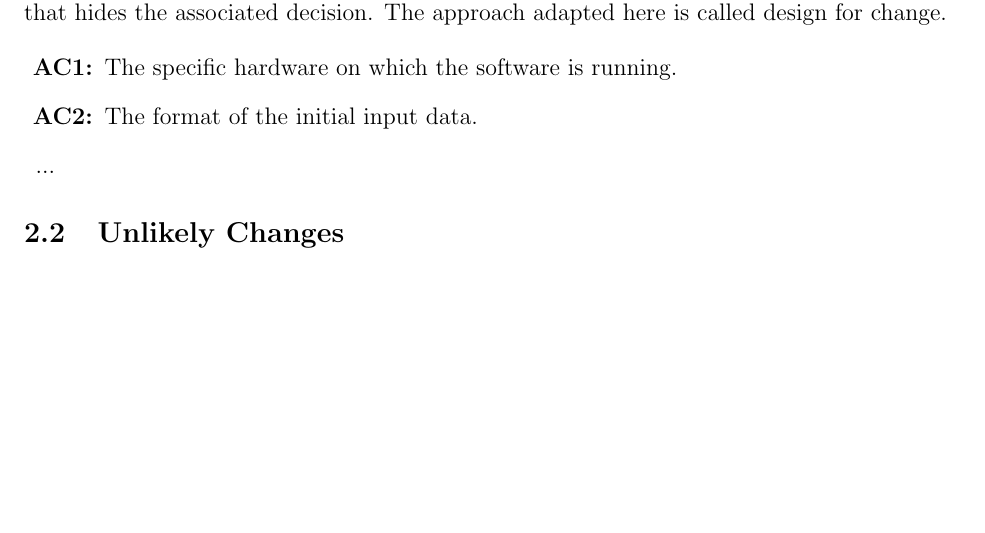
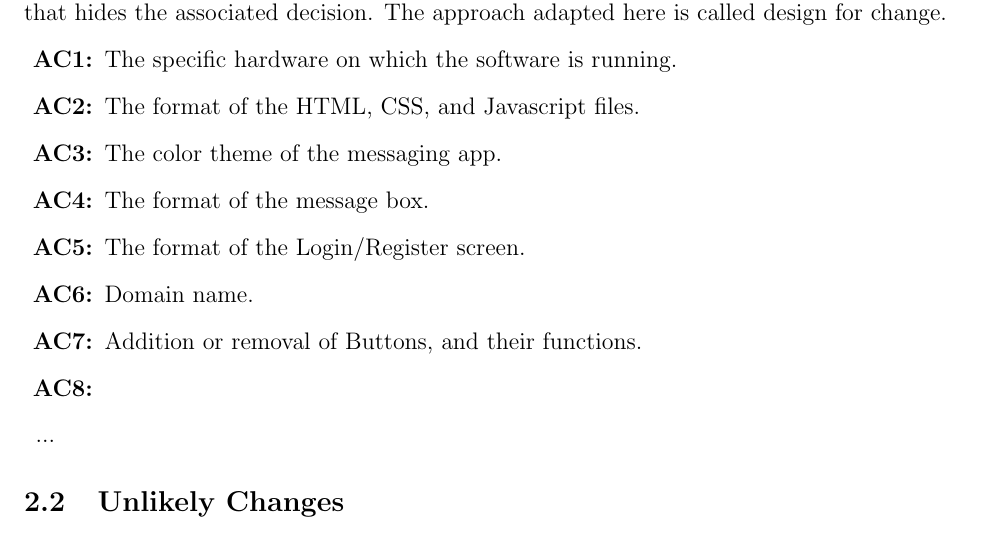
Before and after one commit to elemaryo/NodeMessenger, a LaTeX document (Doc/Design/MG/MG.tex): part of page 4 of 8, cut so that both start at the same text, the shorter picture padded with empty space. Compiled offline with pdfLaTeX.

Commit message:
Added Anticipated Changes

```diff
--- a/Doc/Design/MG/MG.tex
+++ b/Doc/Design/MG/MG.tex
@@ -132,10 +132,14 @@ adapted here is called design for
 change.
 
 \begin{description}
-\item[\refstepcounter{acnum} \actheacnum \label{acHardware}:] The specific
-  hardware on which the software is running.
-\item[\refstepcounter{acnum} \actheacnum \label{acInput}:] The format of the
-  initial input data.
+\item[\refstepcounter{acnum} \actheacnum \label{acHardware}:] The specific hardware on which the software is running.
+\item[\refstepcounter{acnum} \actheacnum \label{acInput}:] The format of the HTML, CSS, and Javascript files.
+\item[\refstepcounter{acnum} \actheacnum \label{acInput}:] The color theme of the messaging app.
+\item[\refstepcounter{acnum} \actheacnum \label{acInput}:] The format of the message box.
+\item[\refstepcounter{acnum} \actheacnum \label{acInput}:] The format of the Login/Register screen.
+\item[\refstepcounter{acnum} \actheacnum \label{acInput}:] Domain name.
+\item[\refstepcounter{acnum} \actheacnum \label{acInput}:] Addition or removal of Buttons, and their functions.
+\item[\refstepcounter{acnum} \actheacnum \label{acInput}:]
 \item ...
 \end{description}
 
```
Also changed, not shown: Doc/Design/MG/MG.pdf, 4 other files.
